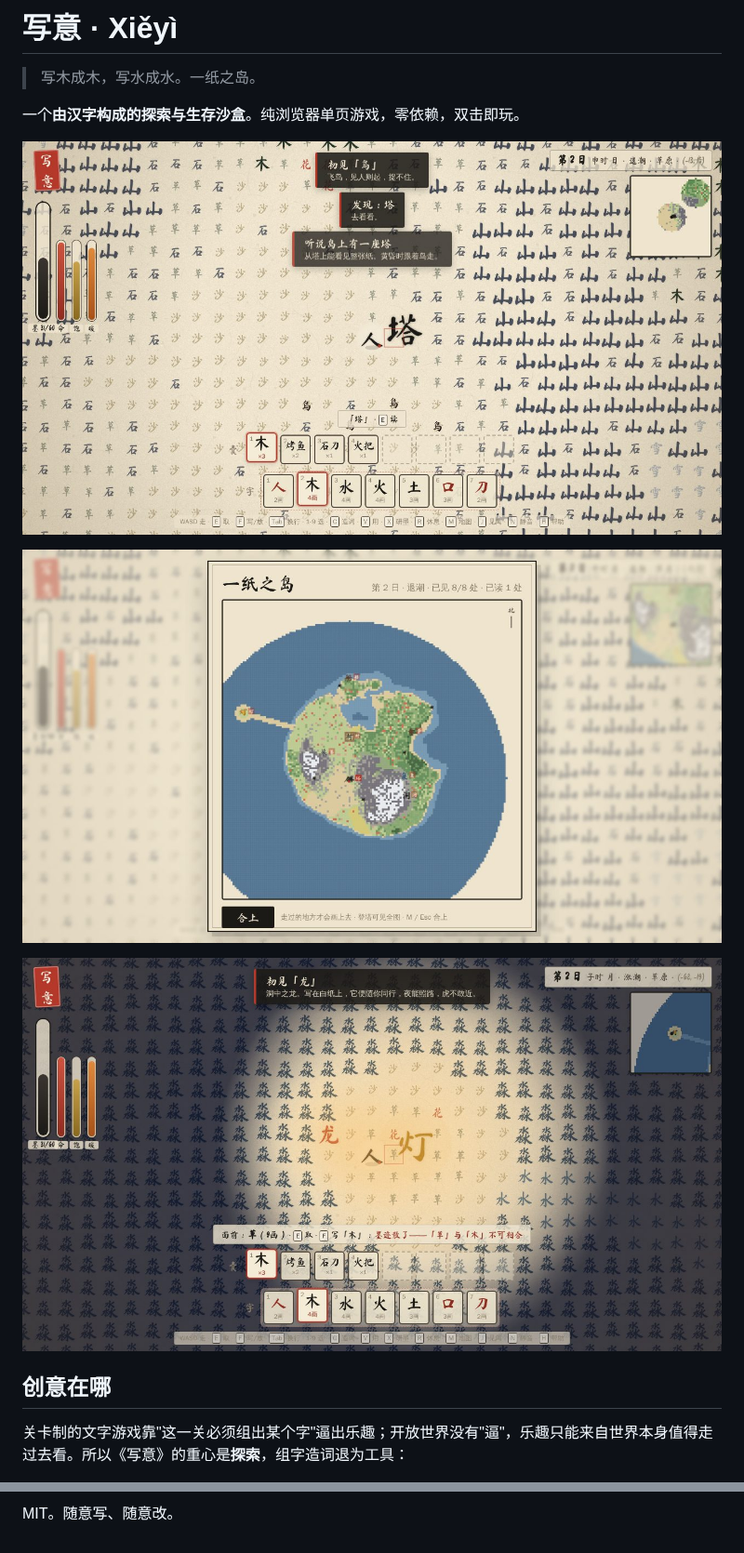
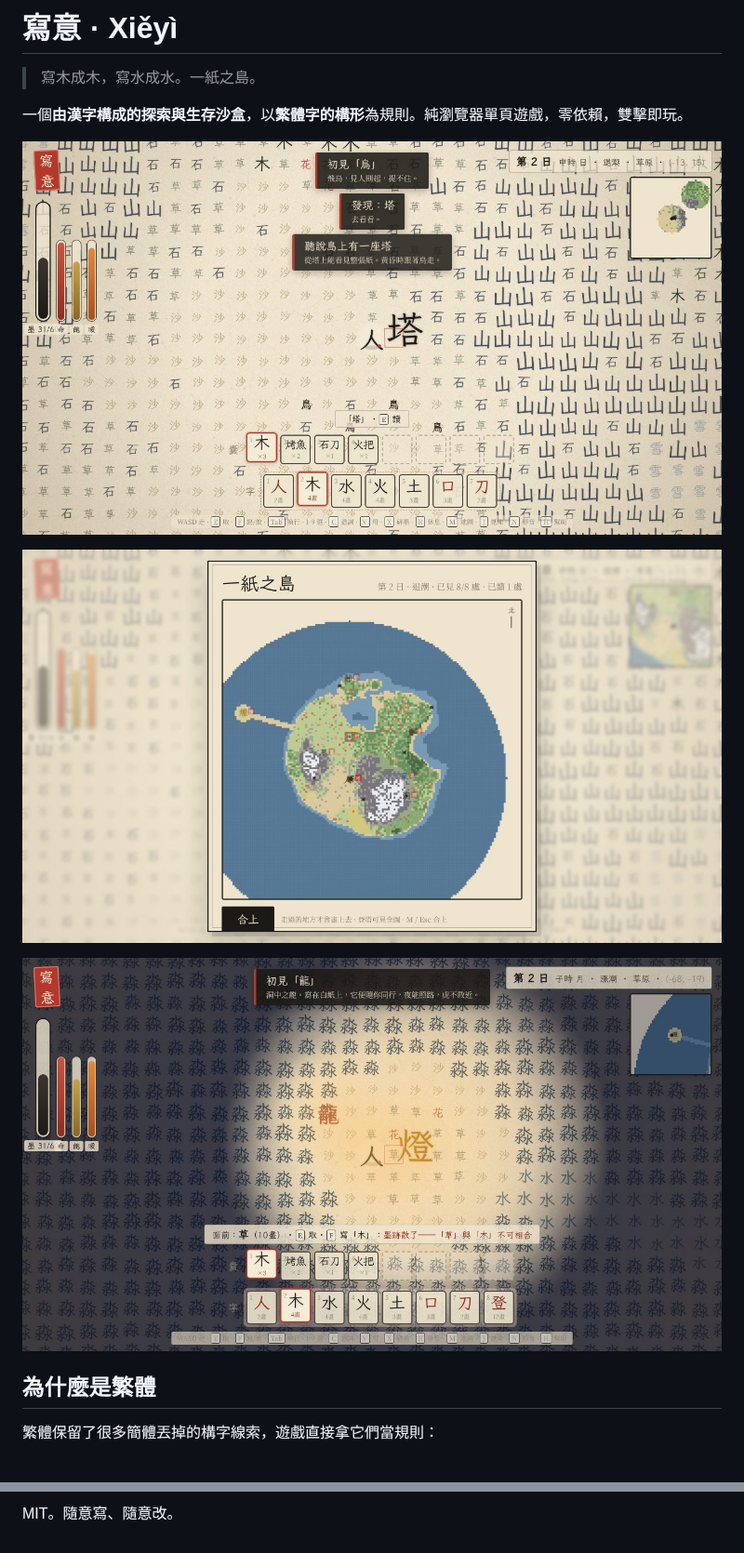
Before and after one commit to SteJ20996/Qidofun_Xieyi, a Markdown page: README.md, 2 parts joined by grey strips. Shown at 93% size. GitHub-like rendering; pictures changed too: docs/screenshot-day.jpg, docs/screenshot-map.jpg, docs/screenshot-night.jpg.

```diff
--- a/README.md
+++ b/README.md
@@ -1,6 +1,6 @@
-# 写意 · Xiěyì
+# 寫意 · Xiěyì
 
-> 写木成木，写水成水。一纸之岛。
+> 寫木成木，寫水成水。一紙之島。
 
-一个**由汉字构成的探索与生存沙盒**。纯浏览器单页游戏，零依赖，双击即玩。
+一個**由漢字構成的探索與生存沙盒**，以**繁體字的構形**為規則。純瀏覽器單頁遊戲，零依賴，雙擊即玩。
 
@@ -12,5 +12,5 @@
 
-## 创意在哪
+## 為什麼是繁體
 
-关卡制的文字游戏靠"这一关必须组出某个字"逼出乐趣；开放世界没有"逼"，乐趣只能来自世界本身值得走过去看。所以《写意》的重心是**探索**，组字造词退为工具：
+繁體保留了很多簡體丟掉的構字線索，遊戲直接拿它們當規則：
 
@@ -163,2 +184,2 @@ NODE_PATH=$(npm root -g) node scripts/smoke.mjs   # 需要全局或本地安装
 
-MIT。随意写、随意改。
+MIT。隨意寫、隨意改。
```
Also changed, not shown: other parts of README.md (+130 -109 lines), 11 other files.
